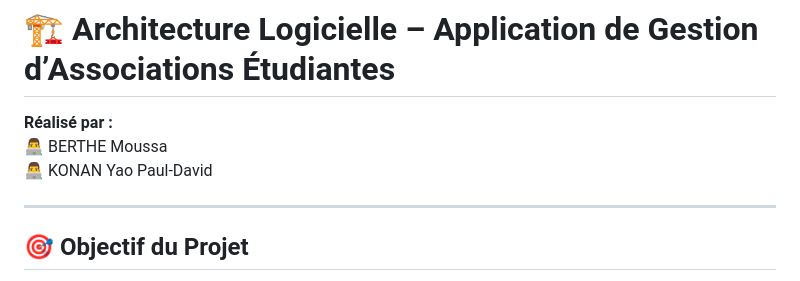
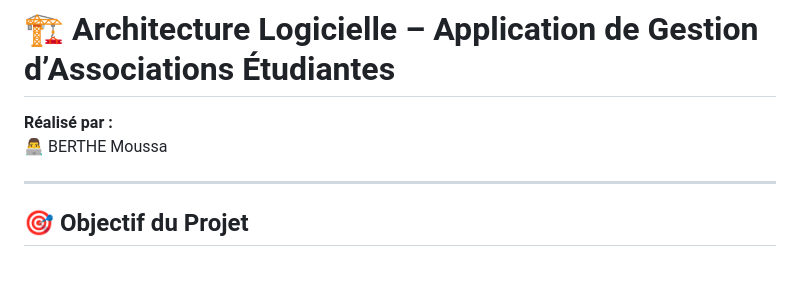
Before and after one commit to bertheMoussa/Projet_Architecture_Logicielle, a Markdown page: README.md, the part around the change. Rendered like a GitHub page.

```diff
--- a/README.md
+++ b/README.md
@@ -2,7 +2,6 @@
 
 **Réalisé par :**
 👨‍💻 BERTHE Moussa
-👨‍💻 KONAN Yao Paul-David
 
 ---
 
```
